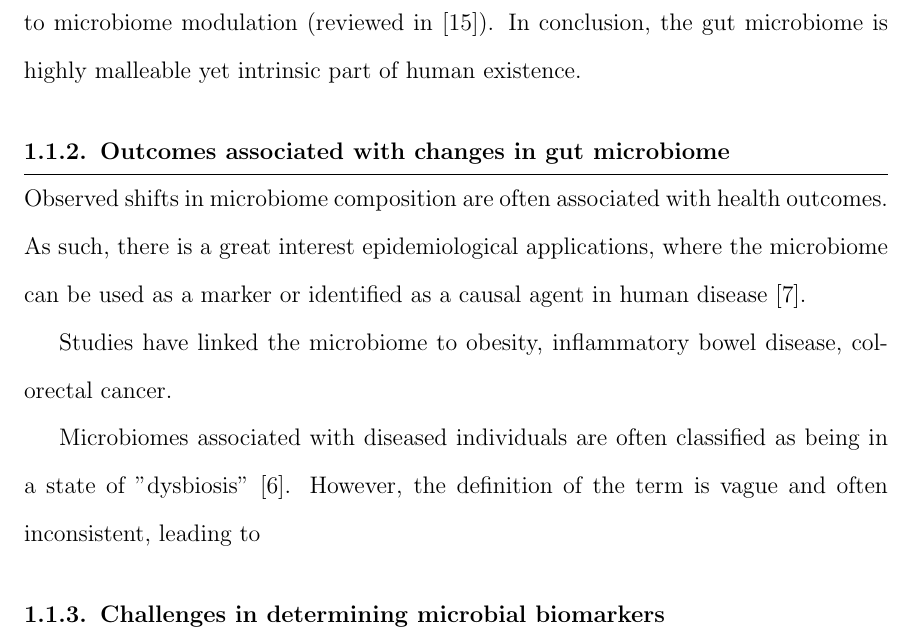
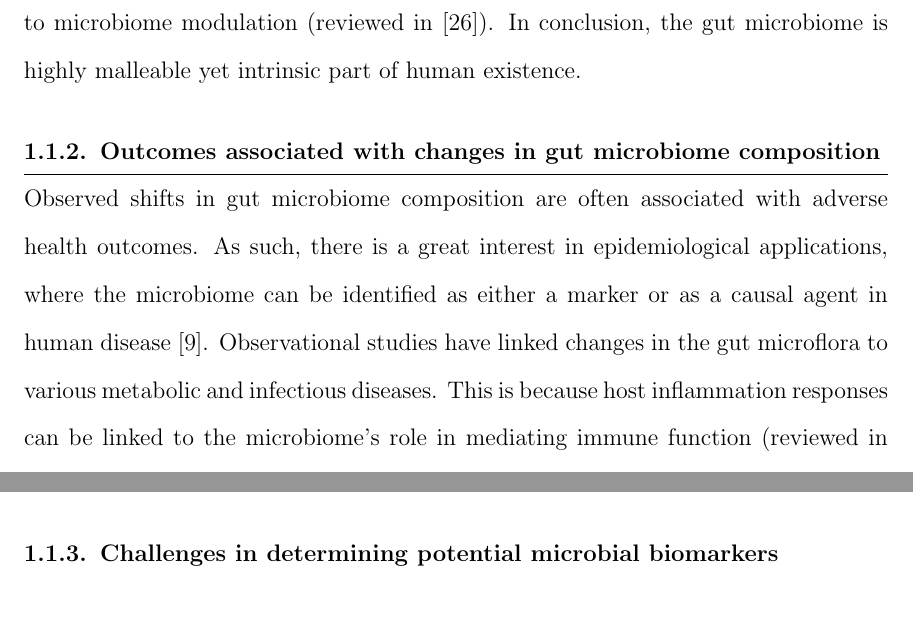
Before and after one commit to qpmnguyen/thesis, a LaTeX thesis (thesis.tex, which reads chapter1.tex): part of page 14 of 93 before the commit and two parts of pages 14 and 15 of 97 after it, the two joined at a grey line, cut so that both start at the same text, the shorter picture padded with empty space. Compiled offline with pdfLaTeX.

Commit message:
Updates from Overleaf

```diff
--- a/chapter1.tex
+++ b/chapter1.tex
@@ -9,10 +9,11 @@ The gut environment also promotes a very specific group of microbes which varies
 
 Various environmental factors can shape the composition of the gut microbiome. In early life, the mode of delivery and breastfeeding status are significant modifiers of composition. Infants who were born via vaginal delivery has increased abundances of \emph{Bacteroides}, \emph{Pectobacterium}, and \emph{Bifidobacterium} genera, while those born via Cesarian section have decreased diversity and higher propensity to be colonized by \emph{Staphylococcus} and members of the \emph{Clostridum} cluster \cite{madan2016effects, kim2020delayed, stewart2018temporal}. Breastfeeding is assocated with lower levels of \emph{Escherichia coli}, \emph{Tyzzerella nexilis}, and \emph{Roseburia intestinalis} while on the other hand promoting the coloization of various \emph{Bifidobacterium} species such as \emph{B. breve}, \emph{B. dentium} which harbors specific genes that help in digesting complex oligosaccharides \cite{stewart2018temporal, vatanen2018human}. Among adults, diet is of particular interest. Studies have shown that the Western diet, high in saturated and trans fats while low in mono and polyunsaturated fats, is associated with decreased abundance in \emph{Bifidobacterium}, \emph{Eubacterium}, and \emph{Lactobacillus} genera \cite{wu2011linking}. Other extrinsic and intrinsic factors such as smoking status \cite{biedermann2013smoking}, alcohol consumption \cite{dubinkina2017links}, etc. also contribute to microbiome modulation (reviewed in \cite{schmidt2018humana}). In conclusion, the gut microbiome is highly malleable yet intrinsic part of human existence.
 
-\subsection{Outcomes associated with changes in gut microbiome}
+\subsection{Outcomes associated with changes in gut microbiome composition}
 
-Observed shifts in microbiome composition are often associated with health outcomes. As such, there is a great interest epidemiological applications, where the microbiome can be used as a marker or identified as a causal agent in human disease \cite{foxman2015use}.
+Observed shifts in gut microbiome composition are often associated with adverse health outcomes. As such, there is a great interest in epidemiological applications, where the microbiome can be identified as either a marker or as a causal agent in human disease \cite{foxman2015use}. Observational studies have linked changes in the gut microflora to various metabolic and infectious diseases. This is because host inflammation responses can be linked to the microbiome's role in mediating immune function (reviewed in \cite{wang2020relationship}). Short-chain fatty acids, such as acetate, propionate, and butyrate, are metabolic products of microbiota digestion from dietary fiber and resistant starches. These compounds bind to G-protein-coupled receptor 43 expressed in immune cells, an effect that allows for resolution of immune responses and prevent inflammation. As such, the gut microbiome is found to be associated with inflammation-related diseases such as colorectal cancer \cite{cheng2020intestinal, yu2017metagenomica} and inflammatory bowel disease \cite{gevers2014treatmentnaive, franzosa2019gut, lloyd-price2019multiomics}. There are many other conditions (reviewed in \cite{cho2012human}) that can be linked to changes in the gut microbiome, such as \emph{Clostridium difficile} infection \cite{weingarden2014microbiota} and obesity \cite{turnbaugh2009core, aoun2020influence}.
 
-Studies have linked the microbiome to obesity, inflammatory bowel disease, colorectal cancer.
+Additionaly, the gut microbiome is also linked to other conditions that is not localized in the intestinal track. The gut-brain axis refers to how residential gut microbes are also involved in regulating host behaviour \cite{morais2021gut}. This has linked the gut microbiome to neurological conditions such as autisum spectrum disorder (ASD), where patients with ASD have different gut microbial signatures (an increase in several mucosa-associated Clostridiales) compared to neurotypical controls \cite{luna2017distinct}. Another instance of the gut microbiome's overarching impact on human physiology is the gut-lung axis \cite{enaud2020gutlung}, where the crosstalk between gut and lung communities is linked to chronic and acute respiratory conditions. For example, a study from the Canadian Healthy Infant Longitudinal Development cohort identified decreases in \emph{Lachnospira}, \emph{Veillonella}, \emph{Faecalibacterium}, and \emph{Rothia} genera among children at risk of asthma attacks \cite{arrietta2015early}.
 
 
+\subsection{Challenges in determining potential microbial biomarkers}
@@ -21,9 +25,5 @@ Studies have linked the microbiome to obesity, inflammatory bowel disease, color
 
-Microbiomes associated with diseased individuals are often classified as being in a state of "dysbiosis" \cite{duvallet2017metaanalysis}. However, the definition of the term is vague and often inconsistent, leading to
-
-
-\subsection{Challenges in determining microbial biomarkers}
-This section is about the differences and variability between and within the same person with regards to their microbiome. Here I attempt to highlight some changes in the overall interpreting results from differential abundance analyses. (from a causal point of view)
+In addition to technological challenges, the gut microbiome itself is also dynamic with a great degree of intra-individual variability. Even though the adult gut microbiome composition is stable over longer time scales \cite{consortium2012structure}, research has also shown that
 
 
 \section{Approaching microbiome research from a mechanistic perspective}
```
Also changed, not shown: chapter1.tex (3 more changed lines).
